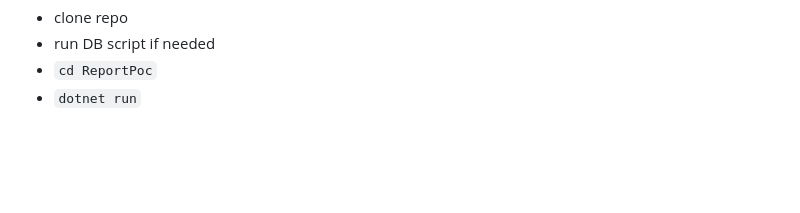
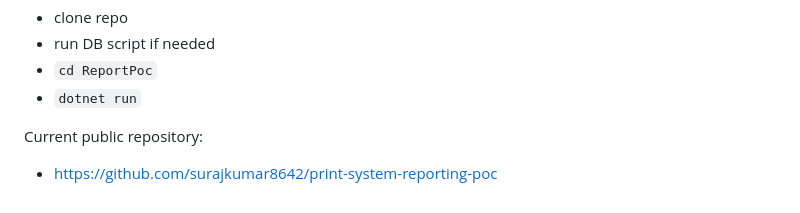
Before and after one commit to surajkumar8642/print-system-reporting-poc, a Markdown page: PROJECT-HANDOFF.md, the part around the change. Rendered like a GitHub page; blank space fills up the shorter version.

Commit message:
docs: include public GitHub repository URL in handoff

```diff
--- a/PROJECT-HANDOFF.md
+++ b/PROJECT-HANDOFF.md
@@ -169,3 +169,7 @@ To continue on another PC:
 - run DB script if needed
 - `cd ReportPoc`
 - `dotnet run`
+
+Current public repository:
+
+- https://github.com/surajkumar8642/print-system-reporting-poc
```
